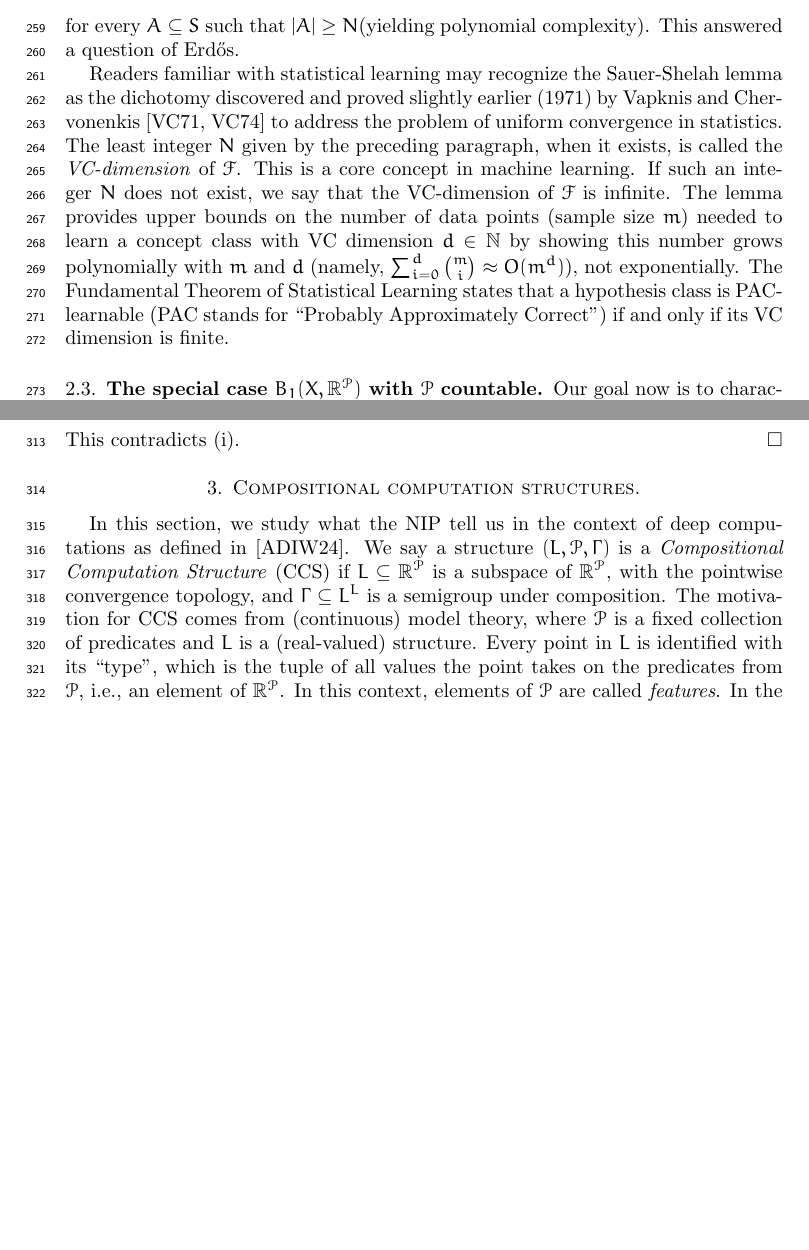
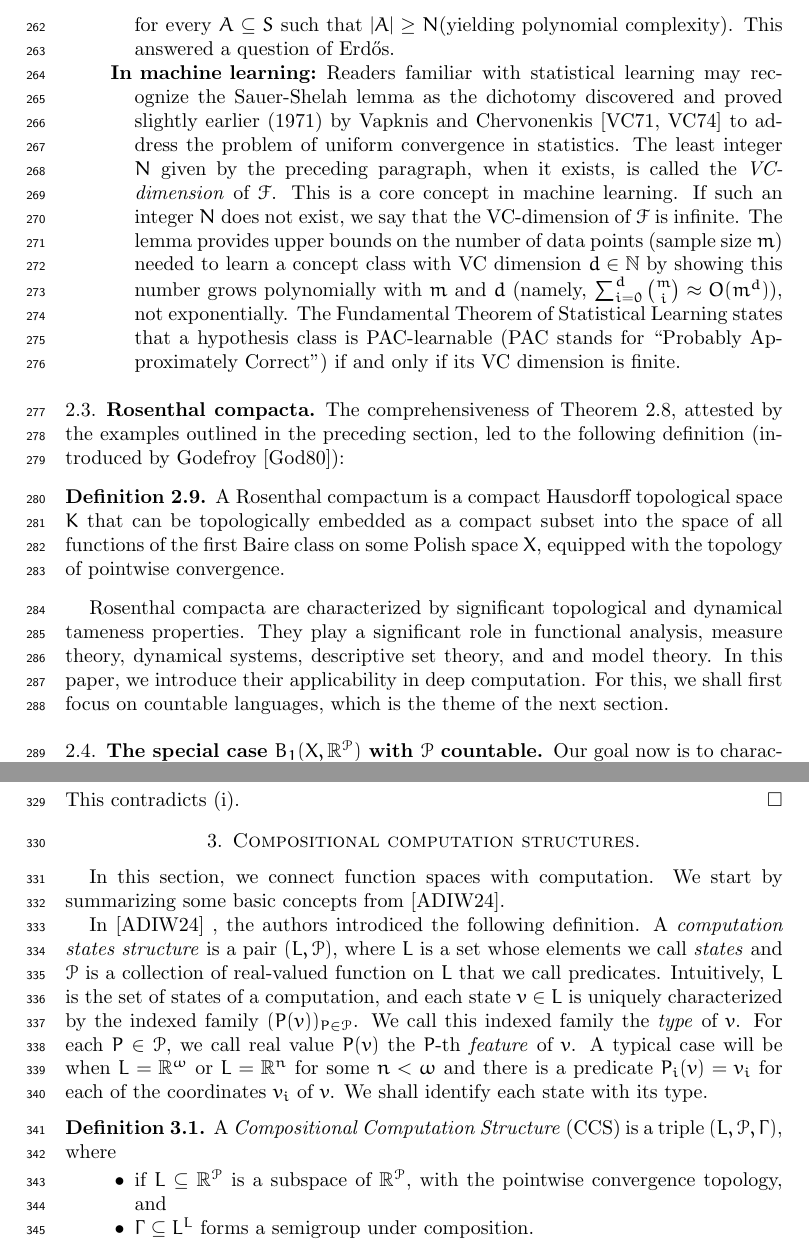
Before and after one commit to tonamatos/DeepComputationsNIP, a LaTeX paper (main.tex): two parts of pages 7 and 9 of 20, joined at a grey line, cut so that both start at the same text, the shorter picture padded with empty space. The pictures show the PDF file main.pdf that the author committed with the source.

Commit message:
Tweaked Section 3 and added a heading for section 4.

```diff
--- a/main.tex
+++ b/main.tex
@@ -275,9 +275,6 @@ To summarize, the particular case of Theorem~\ref{BFT} when for $X$ compact can
 
 
 
-
-
-
 The Independence Property was first isolated by Saharon Shelah in model theory as a dividing line between theories whose models are ``tame'' (corresponding to NIP) theories of models are ``wild" (corresponding to IP). See~\cite[Definition 4.1]{Shelah:1971},\cite{Shelah:1990}.
 
 
@@ -285,10 +282,15 @@ The Independence Property was first isolated by Saharon Shelah in model theory a
 
 The particular case of the BSF Dichotomy (Theorem~\ref{BFT}) when $A$ consists of $\{0,1\}$-valued (i.e., $\{\text{Yes},\text{No}\}$-valued) strings was discovered independently, around 1971-1972 in many foundational contexts related to polynomial (``tame") vs exponential (``wild'') complexity:  In model theory, by Saharon Shelah~\cite{Shelah:1971},\cite{Shelah:1990},in  combinatorics, by Norbert Sauer~\cite{Sauer:1972},  and Shelah~\cite{Shelah:1972,Shelah:1990}, and in statistical learning, by Vladimir Vapnik and Alexey Chervonenkis~\cite{Vapnik-Chervonenkis:1971, Vapnik-Chervonenkis:1974}.
 
+
+\begin{description}
+
+\item[In model theory]
 Shelah's classification theory is a foundational program in mathematical logic devised to categorize first-order theories based on the complexity and structure of their models. A theory $T$ is considered classifiable in Shelah's sense if the number of non-isomorphic models of $T$ of a given cardinality can be described by a bounded number of numerical invariants. In contrast, a theory $T$ is unclassifiable if the number of models of $T$ of a given cardinality is the maximum possible number. This number is directly impacted by the number of ``types'' over  of parameters in models of $T$; a controlled number of types is a characteristic of a classifiable theory.
 
 In Shelah's classification program~\cite{Shelah:1990}, theories without the independence property (called NIP theories, or dependent theories) have a well-behaved, ``tame" structure; the number of types over a set of parameters of size $\kappa$ of such a theory is of polynomially or similar ``slow" growth on $\kappa$. Theories with the Independence Property  (called IP theories), in contrast, are considered ``intractable" or ``wild''. A theory with the independence property produces the maximum possible number of types over a set of parameters;  for a set of parameters of cardinality $\kappa$, the theory will have $2^{2^{\kappa}}$-many distinct types.
 
+ \item[In combinatorics]
  Sauer~\cite{Sauer:1972} and Shelah~\cite{Shelah:1972} proved the following: If $\mathscr{F}=\{S_0,S_1,\dots\}$ is a family of subsets of some infinite set $S$, then either for every $n\in\mathbb{N}$, there is a set $A\subseteq S$ with $|A|=n$ such that $|\{S_i\cap A): i\in\mathbb{N}\}|=2^n$ (yielding exponential complexity),
 or there exists $N\in\mathbb{N}$ such that  $A\subseteq S$ with $|A|\ge N$, one has
 \[
@@ -296,8 +298,25 @@ or there exists $N\in\mathbb{N}$ such that  $A\subseteq S$ with $|A|\ge N$, one
 \]
 for every $A\subseteq S$ such that $|A|\ge N$(yielding polynomial complexity). This answered a question of Erd\H{o}s.
 
+
+ \item[In machine learning]
 Readers familiar with statistical learning may recognize the Sauer-Shelah lemma as the dichotomy discovered and proved slightly  earlier (1971) by Vapknis and Chervonenkis~\cite{Vapnik-Chervonenkis:1971, Vapnik-Chervonenkis:1974} to address the problem of uniform convergence in statistics. The least integer $N$ given by the preceding paragraph, when it exists, is called the \emph{VC-dimension} of $\mathscr{F}$.  This is a core concept in machine learning. If such an integer $N$ does not exist, we say that the VC-dimension of $\mathscr{F}$ is infinite.
  The lemma provides upper bounds on the number of data points (sample size $m$) needed to learn a concept class with VC dimension $d\in\mathbb{N}$ by showing this number grows polynomially with $m$ and $d$ (namely, $\sum _{i=0}^{d}{m \choose i}\approx O(m^{d})$), not exponentially.  The Fundamental Theorem of Statistical Learning states that a hypothesis class is PAC-learnable (PAC stands for ``Probably Approximately Correct'') if and only if its VC dimension is finite.
+
+\end{description}
+
+\subsection{Rosenthal compacta}
+
+ The comprehensiveness of Theorem~\ref{BFT}, attested by the examples outlined in the preceding section, led to the following definition (introduced by Godefroy~\cite{Godefroy:1980}):
+
+\begin{defn}
+A Rosenthal compactum  is a compact Hausdorff topological space \(K\) that can be topologically embedded as a compact subset into the space of all functions of the first Baire class on some Polish space \(X\), equipped with the topology of pointwise convergence.
+\end{defn}
+
+
+Rosenthal compacta are characterized by significant topological and dynamical tameness properties.
+They play a significant role in functional analysis,  measure theory, dynamical systems, descriptive set theory, and and model theory. In this paper, we introduce their applicability in deep computation.  For this, we shall first focus on countable languages, which is the theme of the next section.
+
 
 \subsection{The special case $B_1(X,\mathbb{R}^\mathcal{P})$   with $\mathcal{P}$ countable.}
 
@@ -383,13 +403,30 @@ Lastly, a simple but significant result that helps understand the operation of r
 
 \section{Compositional computation structures.}
 
+In this section, we connect function spaces with computation. We start by summarizing some basic concepts from \cite{alva2024approximability}.
 
+In \cite{alva2024approximability} , the authors introdiced the following definition. A \emph{computation states structure} is a pair $(L,\mathcal{P})$, where $L$ is a set whose elements we call \emph{states} and $\mathcal{P}$ is a collection of real-valued function on $L$ that we call predicates. Intuitively, $L$ is the set of states of a computation,  and each state $v\in L$ is uniquely characterized by the indexed family $(P(v))_{P\in \mathcal{P}}$. We call this indexed family the \emph{type} of $v$. For each $P\in \mathcal{P}$, we call real value $P(v)$ the $P$-th \emph{feature} of~$v$. A typical case will be when $L=\mathbb{R}^\omega$ or $L=\mathbb{R}^n$ for some $n<\omega$ and there is a predicate $P_i(v) = v_i$ for each of the coordinates $v_i$ of~$v$. We shall identify each state with its type.
 
-In this section, we study what the NIP tell us in the context of deep computations as defined in \cite{alva2024approximability}. We say a structure $(L,\mathcal P,\Gamma)$ is a \emph{Compositional Computation Structure} (CCS) if $L\subseteq\mathbb R^\mathcal P$ is a subspace of $\mathbb{R}^\mathcal{P}$, with the pointwise convergence topology, and $\Gamma\subseteq L^L$ is a semigroup under composition. The motivation for CCS comes from (continuous) model theory, where $\mathcal{P}$ is a fixed collection of predicates and $L$ is a (real-valued) structure. Every point in $L$ is identified with its ``type", which is the tuple of all values the point takes on the predicates from $\mathcal{P}$, i.e., an element of $\mathbb{R}^\mathcal{P}$. In this context, elements of $\mathcal{P}$ are called \emph{features}. In the discrete model theory framework, one views the space of complete-types as a sort of compactification of the structure $L$. In this context, we don't want to consider only points in $L$ (realized types) but in its closure $\overline{L}$ (possibly unrealized types). The problem is that the closure $\overline{L}$ is not necessarily compact, an assumption that turns out to be very useful in the context of continuous model theory. To bypass this problem in a framework for deep computations, Alva, Dueñez, Iovino and Walton introduced in \cite{alva2024approximability} the concept of \emph{shards}, which essentially consists in covering (a large fragment) of the space $\overline{L}$ by compact, and hence pointwise-bounded, subspaces (shards). We shall give the formal definition next.
+\begin{defn}
+A  \emph{Compositional Computation Structure} (CCS) is a triple  $(L,\mathcal{P},\Gamma)$, where
+\begin{itemize}
+\item
+if $L\subseteq\mathbb R^\mathcal P$ is a subspace of $\mathbb{R}^\mathcal{P}$, with the pointwise convergence topology, and
+\item
+$\Gamma\subseteq L^L$ forms a semigroup under composition.
+\end{itemize}
+\end{defn}
 
+%In this section, we study what the NIP tell us in the context of deep computations as defined in \cite{alva2024approximability}. We say a structure $(L,\mathcal P,\Gamma)$ is a \emph{Compositional Computation Structure} (CCS) if $L\subseteq\mathbb R^\mathcal P$ is a subspace of $\mathbb{R}^\mathcal{P}$, with the pointwise convergence topology, and $\Gamma\subseteq L^L$ is a semigroup under composition. The motivation for CCS comes from (continuous) model theory, where $\mathcal{P}$ is a fixed collection of predicates and $L$ is a (real-valued) structure. Every point in $L$ is identified with its ``type", which is the tuple of all values the point takes on the predicates from $\mathcal{P}$, i.e., an element of $\mathbb{R}^\mathcal{P}$. In this context, elements of $\mathcal{P}$ are called \emph{features}.
+%
+In the discrete model theory framework, one views the space of complete-types as a sort of compactification of the structure $L$. In this context, we don't want to consider only points in $L$ (realized types) but in its closure $\overline{L}$ (possibly unrealized types). The problem is that the closure $\overline{L}$ is not necessarily compact, and in model theory, compactness of spaces of types is a powerful assumption of model-theoretic frameworks.. To bypass this obstacle, we follow the idea introduced in~\cite{alva2024approximability} of covering $\overline{L}$ by ``thin'' compact subspaces that we call \emph{shards}. We give the formal definition next.
+
+\begin{defn}
 A \emph{sizer} is a tuple $r_{\bullet}=(r_P)_{P\in\mathcal{P}}$ of positive real numbers indexed by $\mathcal{P}$. Given a sizer $r_\bullet$, we define the $r_\bullet$-\emph{shard} as:
-
-$$L[r_\bullet]=L\cap\prod_{P\in\mathcal{P}}[-r_P,r_P]$$
+\[
+L[r_\bullet]=L\cap\prod_{P\in\mathcal{P}}[-r_P,r_P].
+\]
+\end{defn}
 
 For an illustrative example, we can frame Newton's polynomial root approximation method in the context of a CCS (see Example~5.6 of \cite{alva2024approximability} for details) as follows. Begin by considering the extended complex numbers $\hat{\mathbb{C}}:=\mathbb{C}\cup\{\infty\}$ with the usual Riemann sphere topology that makes it into a compact space (where unbounded sequences converge to $\infty$). In fact, not only is this space compact but it is covered by the shard given by the sizer $(1,1,1)$ (the unit sphere is contained in the cube $[-1,1]^3$). The space $\hat{\mathbb{C}}$ is homeomorphic to the usual unit sphere $S^2:=\{(x,y,z):x^2+y^2+z^2=1\}$ of $\mathbb R^3$, by means of the stereographic projection and its inverse $\hat{\mathbb{C}}\to S^2$. This function is regarded as a triple of predicates $x,y,z:\hat{\mathbb{C}}\to[-1,1]$ where each will map an extended complex number to its corresponding real coordinate on the cube $[-1,1]^3$. Now fix the cubic complex polynomial $p(s):=s^3-1$, and consider the map which performs one step in Newton's method at a particular (extended) complex number $s$, for finding a root of $p$, $\gamma_p:\hat{\mathbb{C}}\to\hat{\mathbb{C}}$. The explicit inner workings of $\gamma_p$ are irrelevant for this example, except for the fact that it is a continuous mapping. It follows that $(S^2,\{x,y,z\},\{\gamma_p^k:k\in\mathbb N\})$ is a CCS. The idea is that repeated applications of $\gamma_p(s), \gamma_p\circ\gamma_p(s), \gamma_p\circ\gamma_p\circ\gamma_p(s),\dots$ would approximate a root of $p$ provided $s$ was a good enough initial guess.
 
```
Also changed, not shown: bib.bib (+16 -0 lines), main.bbl, main.pdf, main.tex (17 more changed lines), 5 other files.
